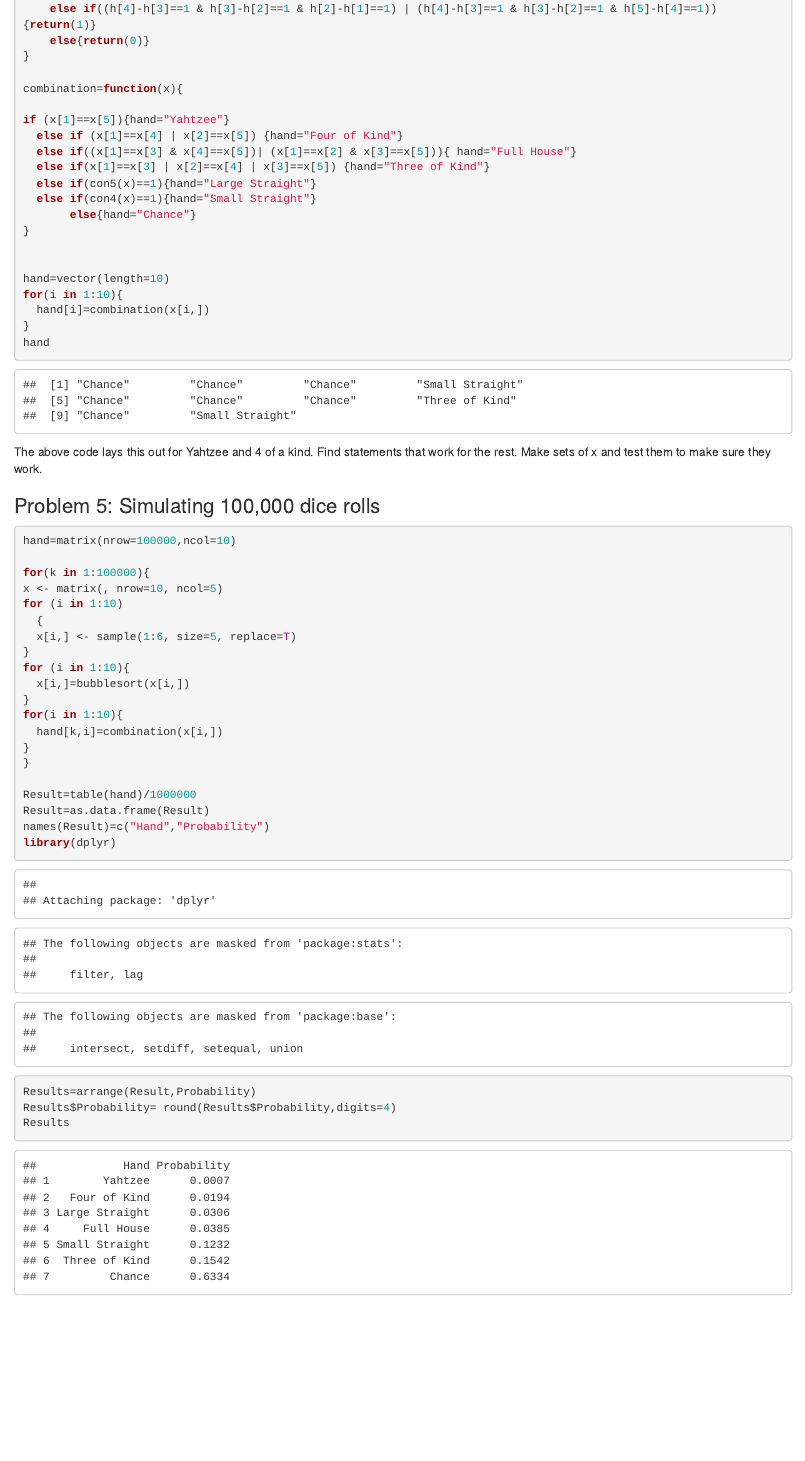
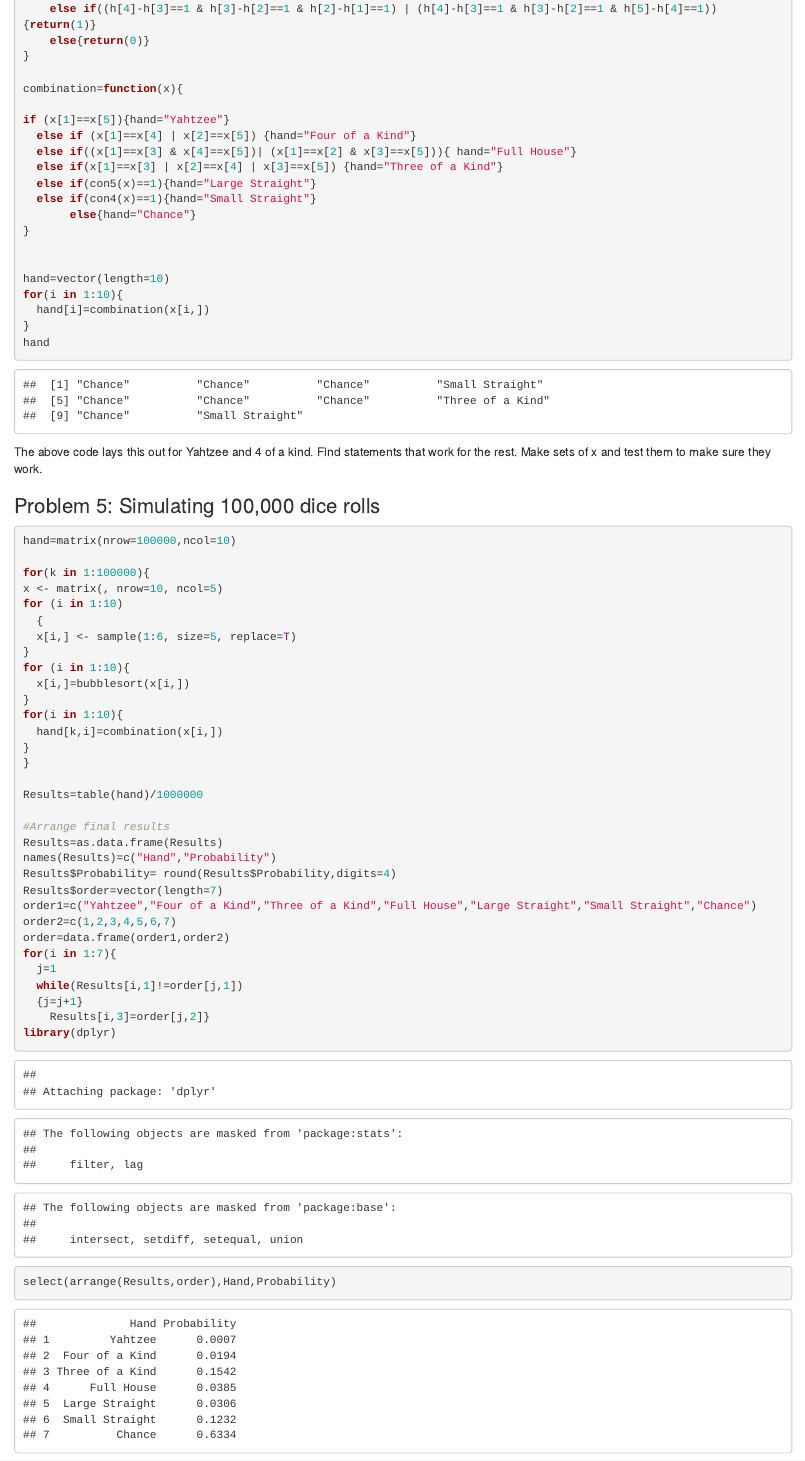
Before and after one commit to PHP2560-Statistical-Programming-R/loops-in-class-team-1, an R Markdown document (yahtzee_Yimo/yahtzee_Yimo.Rmd): the page in a window 1100 px wide, from 2990 px down. Rendered offline with R 4.5, knitr and Pandoc, with nearby package versions; code that draws random numbers runs with fixed seeds of ours; long lines of code are wrapped.

Commit message:
Change the order of displaying.

````diff
--- a/yahtzee_Yimo/yahtzee_Yimo.Rmd
+++ b/yahtzee_Yimo/yahtzee_Yimo.Rmd
@@ -155,9 +155,9 @@ con4=function(x){
 combination=function(x){
 
 if (x[1]==x[5]){hand="Yahtzee"}
-  else if (x[1]==x[4] | x[2]==x[5]) {hand="Four of Kind"}
+  else if (x[1]==x[4] | x[2]==x[5]) {hand="Four of a Kind"}
   else if((x[1]==x[3] & x[4]==x[5])| (x[1]==x[2] & x[3]==x[5])){ hand="Full House"}
-  else if(x[1]==x[3] | x[2]==x[4] | x[3]==x[5]) {hand="Three of Kind"}
+  else if(x[1]==x[3] | x[2]==x[4] | x[3]==x[5]) {hand="Three of a Kind"}
   else if(con5(x)==1){hand="Large Straight"}
   else if(con4(x)==1){hand="Small Straight"}
        else{hand="Chance"}
@@ -194,13 +194,24 @@ for(i in 1:10){
 }
 }
 
-Result=table(hand)/1000000
-Result=as.data.frame(Result)
-names(Result)=c("Hand","Probability")
+Results=table(hand)/1000000
+
+#Arrange final results
+Results=as.data.frame(Results)
+names(Results)=c("Hand","Probability")
+Results$Probability= round(Results$Probability,digits=4)
+Results$order=vector(length=7)
+order1=c("Yahtzee","Four of a Kind","Three of a Kind","Full House","Large Straight","Small Straight","Chance")
+order2=c(1,2,3,4,5,6,7)
+order=data.frame(order1,order2)
+for(i in 1:7){
+  j=1
+  while(Results[i,1]!=order[j,1])
+  {j=j+1}
+    Results[i,3]=order[j,2]}
 library(dplyr)
-Results=arrange(Result,Probability)
-Results$Probability= round(Results$Probability,digits=4)
-Results
+select(arrange(Results,order),Hand,Probability)
+
 ```
 Put this all together and simulate this game 100,000 times and check your probabilities. You should get the following:
 
````
Also changed, not shown: yahtzee_Yimo/yahtzee_Yimo.html, yahtzee_Yimo/yahtzee_Yimo.md.
